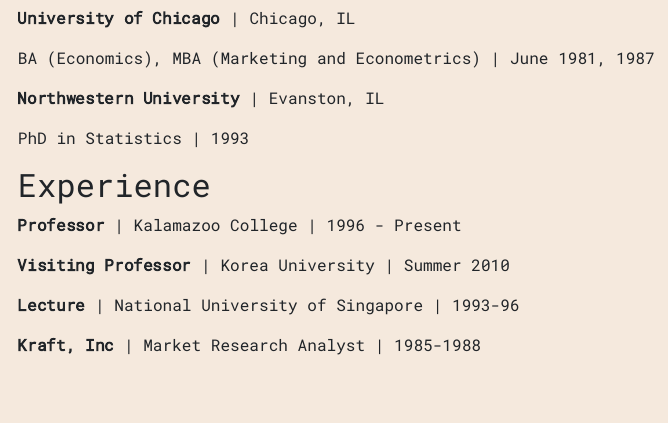
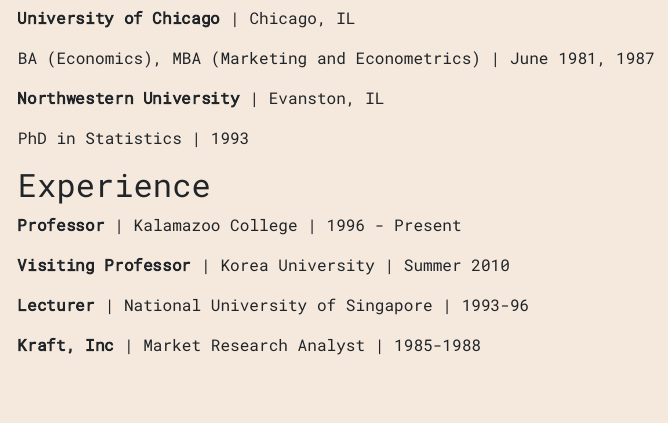
Before and after one commit to enordmoe/postcard_website, an R Markdown document (index.Rmd): the page in a window 1100 px wide, from 580 px down. The pictures show the output file index.html that the author committed with the source, opened offline.

Commit message:
Correct typo

```diff
--- a/index.Rmd
+++ b/index.Rmd
@@ -37,6 +37,6 @@
 
 **Visiting Professor** | Korea University  | Summer 2010
 
-**Lecture** | National University of Singapore  | 1993-96
+**Lecturer** | National University of Singapore  | 1993-96
 
 **Kraft, Inc** | Market Research Analyst | 1985-1988
```
Also changed, not shown: index.html.
